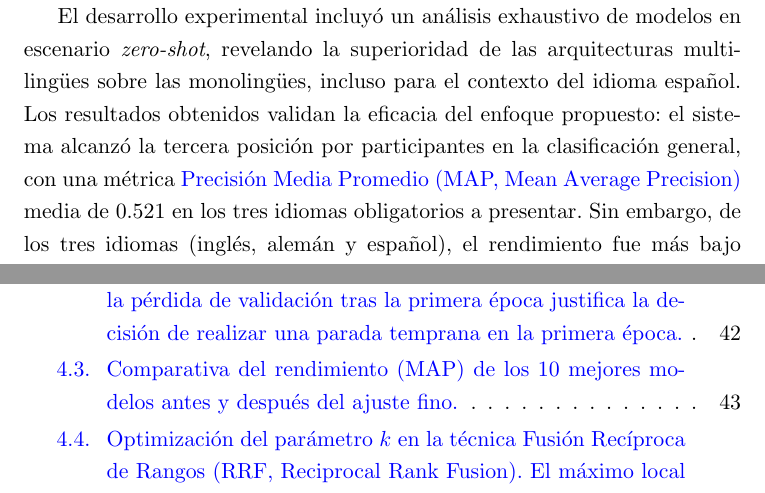
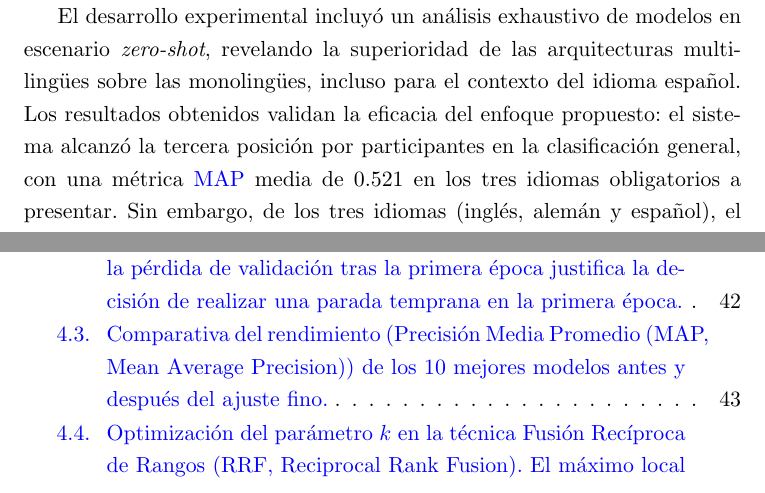
Before and after one commit to davidgc14/TalentCLEF-TaskA, a LaTeX book (latex/TFM.tex, which reads latex/capitulos/0_Resumen.tex): two parts of pages 5 and 13 of 97, joined at a grey line, cut so that both start at the same text. Compiled offline with pdfLaTeX.

Commit message:
fix: MAP as link and not as first glossary entry

```diff
--- a/latex/capitulos/0_Resumen.tex
+++ b/latex/capitulos/0_Resumen.tex
@@ -4,4 +4,4 @@
 
 Este trabajo describe el sistema desarrollado para la participación en la tarea de \glslink{JTM}{Job Title Matching} de la competición \glslink{Tarea}{TalentCLEF}, donde se pretende abordar el caso para el dominio del español. Se propone una arquitectura modular en cascada diseñada con la intención de maximizar la precisión en la recuperación de candidatos. El sistema integra tres etapas secuenciales: una fase de recuperación densa basada en tres modelos bi-encoders optimizados mediante aprendizaje supervisado y funciones de pérdida contrastivas; una etapa de fusión de rankings que combina las predicciones para mejorar la robustez; y una fase final de re-ranking mediante un modelo cross-encoder para refinar la selección de candidatos.
 
-El desarrollo experimental incluyó un análisis exhaustivo de modelos en escenario \textit{zero-shot}, revelando la superioridad de las arquitecturas multilingües sobre las monolingües, incluso para el contexto del idioma español. Los resultados obtenidos validan la eficacia del enfoque propuesto: el sistema alcanzó la tercera posición por participantes en la clasificación general, con una métrica \gls{MAP} media de 0.521 en los tres idiomas obligatorios a presentar. Sin embargo, de los tres idiomas (inglés, alemán y español), el rendimiento fue más bajo en el idioma objetivo. El análisis posterior discute la discrepancia entre el rendimiento en validación y test, así como la paradoja de obtener mejores resultados en otros idiomas pese a la optimización específica para el español, subrayando la importancia de la diversidad de datos y los sesgos intrínsecos que caracterizan a los modelos preentrenados de forma masiva.
+El desarrollo experimental incluyó un análisis exhaustivo de modelos en escenario \textit{zero-shot}, revelando la superioridad de las arquitecturas multilingües sobre las monolingües, incluso para el contexto del idioma español. Los resultados obtenidos validan la eficacia del enfoque propuesto: el sistema alcanzó la tercera posición por participantes en la clasificación general, con una métrica \glslink{MAP}{MAP} media de 0.521 en los tres idiomas obligatorios a presentar. Sin embargo, de los tres idiomas (inglés, alemán y español), el rendimiento fue más bajo en el idioma objetivo. El análisis posterior discute la discrepancia entre el rendimiento en validación y test, así como la paradoja de obtener mejores resultados en otros idiomas pese a la optimización específica para el español, subrayando la importancia de la diversidad de datos y los sesgos intrínsecos que caracterizan a los modelos preentrenados de forma masiva.
```
Also changed, not shown: latex/capitulos/0_Abstract.tex (+1 -1 lines).
